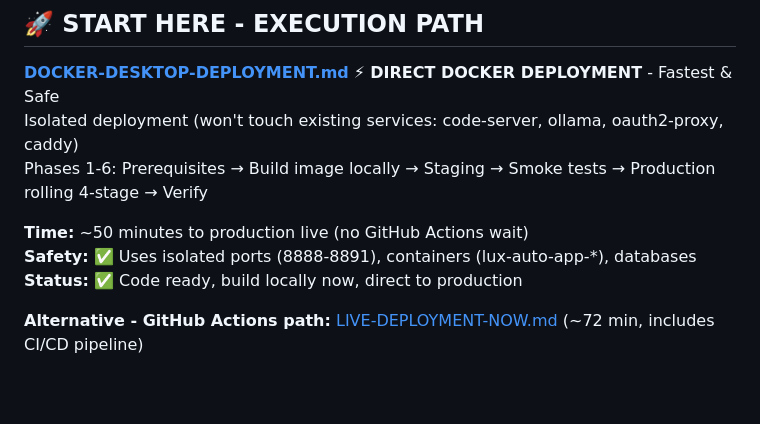
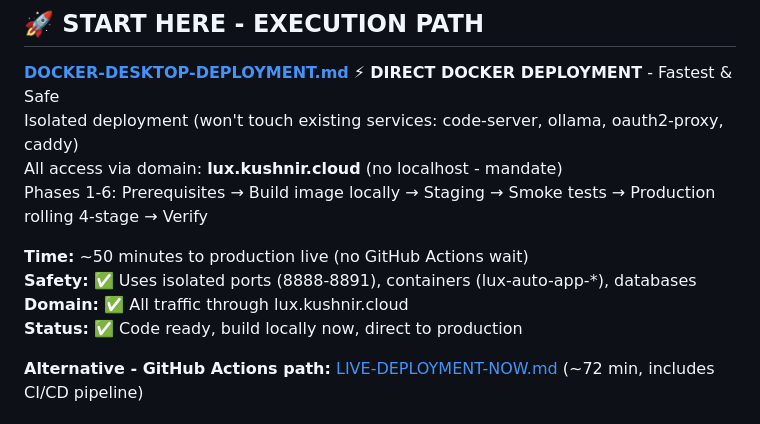
Before and after one commit to kushin77/lux-auto, a Markdown page: INDEX.md, the part around the change. GitHub-like rendering; blank space fills up the shorter version.

Commit message:
docs: Replace all localhost references with lux.kushnir.cloud domain (mandate)

```diff
--- a/INDEX.md
+++ b/INDEX.md
@@ -4,10 +4,12 @@
 
 **[DOCKER-DESKTOP-DEPLOYMENT.md](DOCKER-DESKTOP-DEPLOYMENT.md)** ⚡ **DIRECT DOCKER DEPLOYMENT** - Fastest & Safe
 Isolated deployment (won't touch existing services: code-server, ollama, oauth2-proxy, caddy)
+All access via domain: **lux.kushnir.cloud** (no localhost - mandate)
 Phases 1-6: Prerequisites → Build image locally → Staging → Smoke tests → Production rolling 4-stage → Verify
 
 **Time:** ~50 minutes to production live (no GitHub Actions wait)
 **Safety:** ✅ Uses isolated ports (8888-8891), containers (lux-auto-app-*), databases
+**Domain:** ✅ All traffic through lux.kushnir.cloud
 **Status:** ✅ Code ready, build locally now, direct to production
 
 **Alternative - GitHub Actions path:** [LIVE-DEPLOYMENT-NOW.md](LIVE-DEPLOYMENT-NOW.md) (~72 min, includes CI/CD pipeline)
```
Also changed, not shown: DOCKER-DESKTOP-DEPLOYMENT.md (+49 -57 lines).
